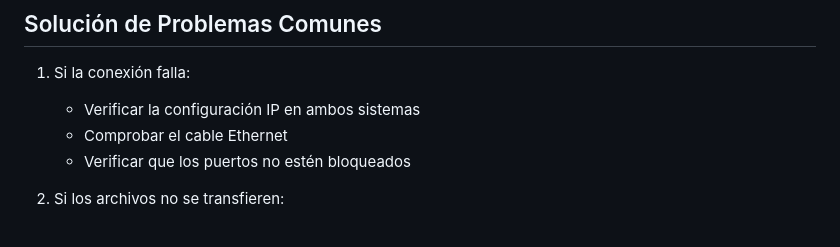
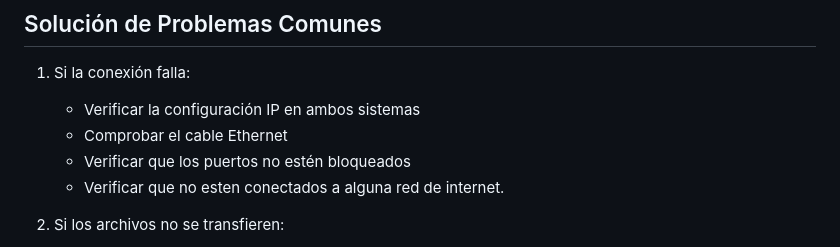
Before and after one commit to IVANMORAG/api-python, a Markdown page: README.md, the part around the change. GitHub-like rendering.

Commit message:
Correcciones Readme.md

```diff
--- a/README.md
+++ b/README.md
@@ -206,6 +206,7 @@ python servidor.py
    - Verificar la configuración IP en ambos sistemas
    - Comprobar el cable Ethernet
    - Verificar que los puertos no estén bloqueados
+   - Verificar que no esten conectados a alguna red de internet.
 
 2. Si los archivos no se transfieren:
    - Verificar los permisos de los directorios
```
